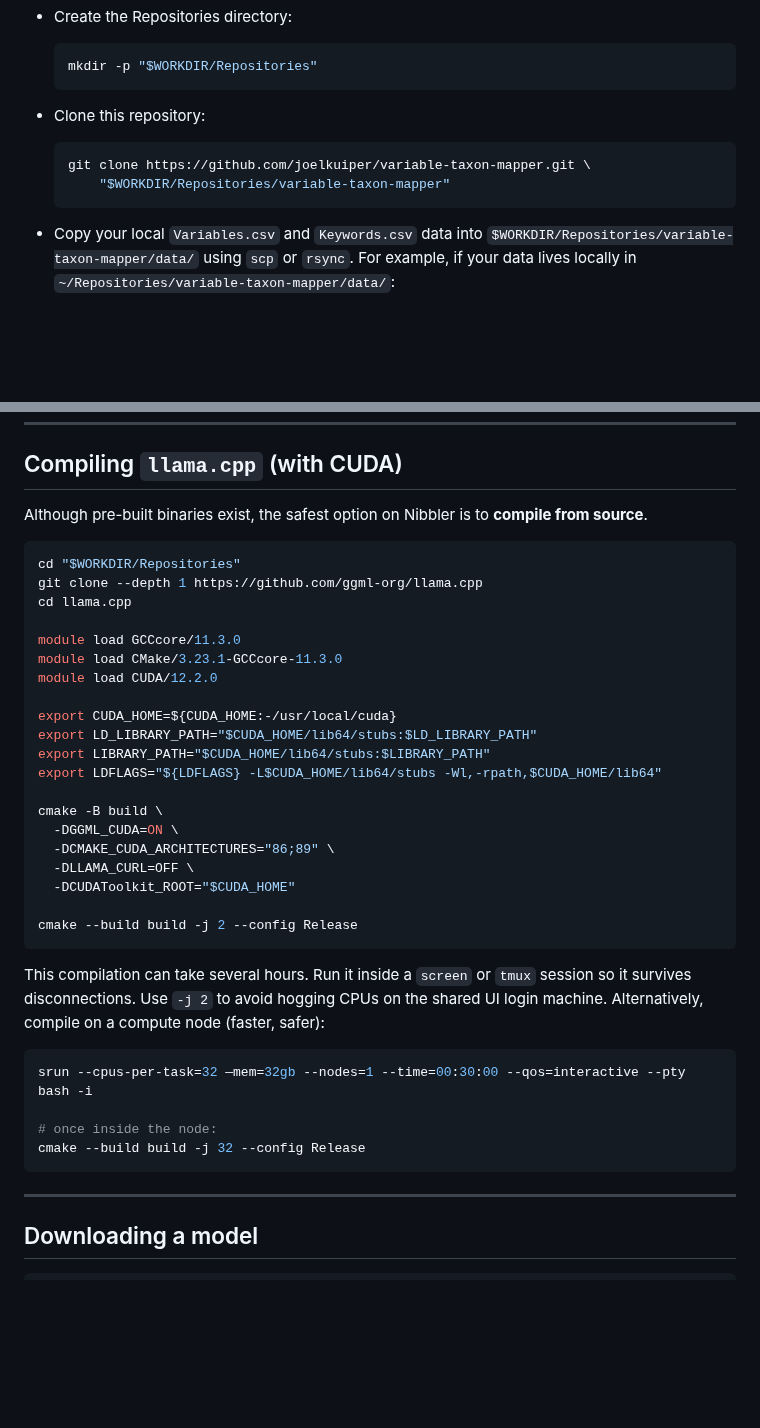
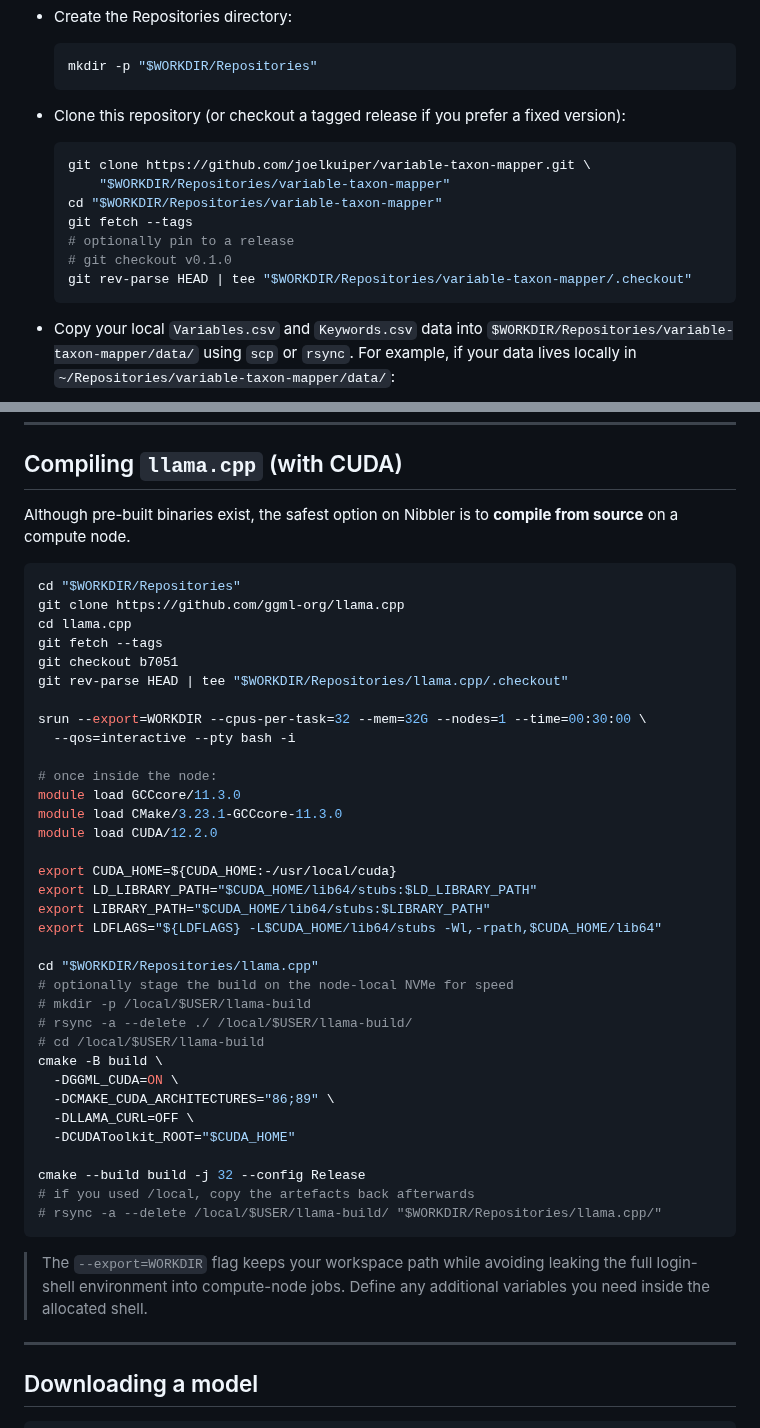
Before and after one commit to joelkuiper/variable-taxon-mapper, a Markdown page: doc/nibbler_cluster.md, 2 parts joined by grey strips. GitHub-like rendering; blank space fills up the shorter version.

````diff
--- a/doc/nibbler_cluster.md
+++ b/doc/nibbler_cluster.md
@@ -42,11 +42,16 @@ All paths below use the `$WORKDIR`.
   mkdir -p "$WORKDIR/Repositories"
   ```
 
-* Clone this repository:
+* Clone this repository (or checkout a tagged release if you prefer a fixed version):
 
   ```bash
   git clone https://github.com/joelkuiper/variable-taxon-mapper.git \
       "$WORKDIR/Repositories/variable-taxon-mapper"
+  cd "$WORKDIR/Repositories/variable-taxon-mapper"
+  git fetch --tags
+  # optionally pin to a release
+  # git checkout v0.1.0
+  git rev-parse HEAD | tee "$WORKDIR/Repositories/variable-taxon-mapper/.checkout"
   ```
 
 * Copy your local `Variables.csv` and `Keywords.csv` data into `$WORKDIR/Repositories/variable-taxon-mapper/data/` using `scp` or `rsync`.
@@ -108,13 +113,20 @@ vtm predict --help # Should print the help for predict
 
 ## Compiling `llama.cpp` (with CUDA)
 
-Although pre-built binaries exist, the safest option on Nibbler is to **compile from source**.
+Although pre-built binaries exist, the safest option on Nibbler is to **compile from source** on a compute node.
 
 ```bash
 cd "$WORKDIR/Repositories"
-git clone --depth 1 https://github.com/ggml-org/llama.cpp
+git clone https://github.com/ggml-org/llama.cpp
 cd llama.cpp
+git fetch --tags
+git checkout b7051
+git rev-parse HEAD | tee "$WORKDIR/Repositories/llama.cpp/.checkout"
 
+srun --export=WORKDIR --cpus-per-task=32 --mem=32G --nodes=1 --time=00:30:00 \
+  --qos=interactive --pty bash -i
+
+# once inside the node:
 module load GCCcore/11.3.0
 module load CMake/3.23.1-GCCcore-11.3.0
 module load CUDA/12.2.0
@@ -124,26 +136,25 @@ export LD_LIBRARY_PATH="$CUDA_HOME/lib64/stubs:$LD_LIBRARY_PATH"
 export LIBRARY_PATH="$CUDA_HOME/lib64/stubs:$LIBRARY_PATH"
 export LDFLAGS="${LDFLAGS} -L$CUDA_HOME/lib64/stubs -Wl,-rpath,$CUDA_HOME/lib64"
 
+cd "$WORKDIR/Repositories/llama.cpp"
+# optionally stage the build on the node-local NVMe for speed
+# mkdir -p /local/$USER/llama-build
+# rsync -a --delete ./ /local/$USER/llama-build/
+# cd /local/$USER/llama-build
 cmake -B build \
   -DGGML_CUDA=ON \
   -DCMAKE_CUDA_ARCHITECTURES="86;89" \
   -DLLAMA_CURL=OFF \
   -DCUDAToolkit_ROOT="$CUDA_HOME"
 
-cmake --build build -j 2 --config Release
+cmake --build build -j 32 --config Release
+# if you used /local, copy the artefacts back afterwards
+# rsync -a --delete /local/$USER/llama-build/ "$WORKDIR/Repositories/llama.cpp/"
 ```
 
-This compilation can take several hours.
-Run it inside a `screen` or `tmux` session so it survives disconnections.
-Use `-j 2` to avoid hogging CPUs on the shared UI login machine.
-Alternatively, compile on a compute node (faster, safer):
-
-```bash
-srun --cpus-per-task=32 —mem=32gb --nodes=1 --time=00:30:00 --qos=interactive --pty bash -i
-
-# once inside the node:
-cmake --build build -j 32 --config Release
-```
+> The `--export=WORKDIR` flag keeps your workspace path while avoiding leaking the
+> full login-shell environment into compute-node jobs. Define any additional variables
+> you need inside the allocated shell.
 
 ---
 
````
Also changed, not shown: other parts of doc/nibbler_cluster.md (+6 -1 lines).
